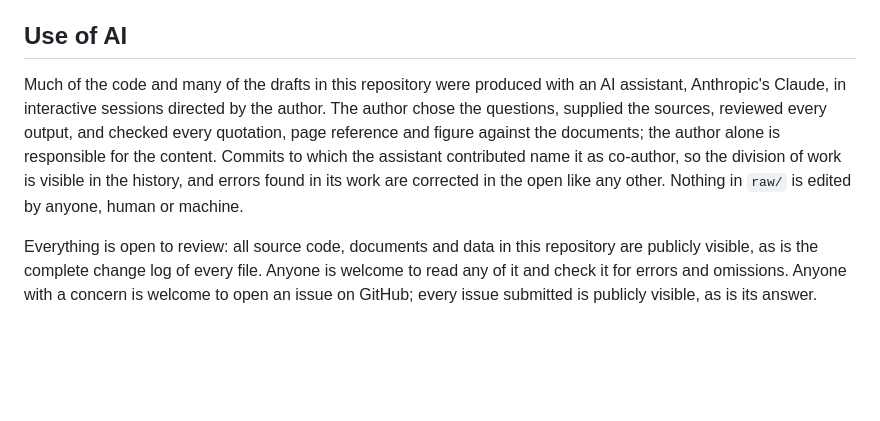
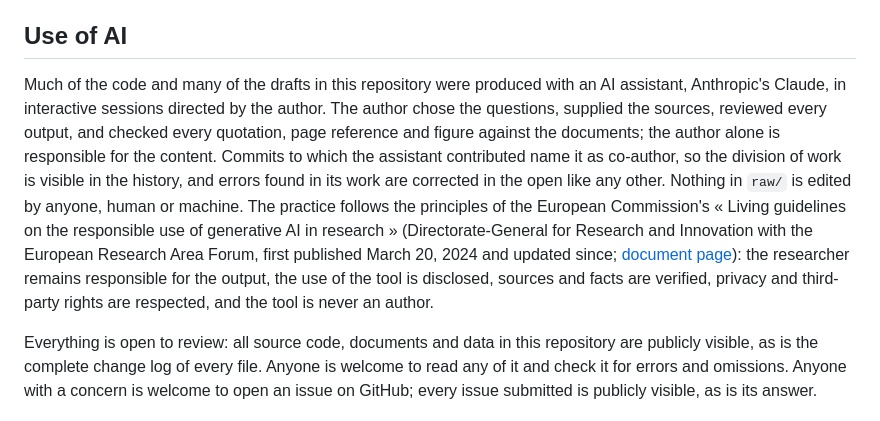
Before and after one commit to OpenMobilityData/Montreal-collisions, a Markdown page: README.md, the part around the change. Rendered like a GitHub page; blank space fills up the shorter version.

Commit message:
Use of AI: reference to the European Commission's living guidelines (owner, Oct 27, 2026); one-line pointer at the foot of every folder README
Co-Authored-By: Claude Fable 5.1 <noreply@anthropic.com>
Claude-Session: https://claude.ai/code/session_01DdMD1Vk1JC7ghpC46Ah2xx

```diff
--- a/README.md
+++ b/README.md
@@ -50,7 +50,7 @@ Data: CC BY 4.0, as published by the Ville de Montréal and the SAAQ (attributio
 
 ## Use of AI
 
-Much of the code and many of the drafts in this repository were produced with an AI assistant, Anthropic's Claude, in interactive sessions directed by the author. The author chose the questions, supplied the sources, reviewed every output, and checked every quotation, page reference and figure against the documents; the author alone is responsible for the content. Commits to which the assistant contributed name it as co-author, so the division of work is visible in the history, and errors found in its work are corrected in the open like any other. Nothing in `raw/` is edited by anyone, human or machine.
+Much of the code and many of the drafts in this repository were produced with an AI assistant, Anthropic's Claude, in interactive sessions directed by the author. The author chose the questions, supplied the sources, reviewed every output, and checked every quotation, page reference and figure against the documents; the author alone is responsible for the content. Commits to which the assistant contributed name it as co-author, so the division of work is visible in the history, and errors found in its work are corrected in the open like any other. Nothing in `raw/` is edited by anyone, human or machine. The practice follows the principles of the European Commission's « Living guidelines on the responsible use of generative AI in research » (Directorate-General for Research and Innovation with the European Research Area Forum, first published March 20, 2024 and updated since; [document page](https://research-and-innovation.ec.europa.eu/document/2b6cf7e5-36ac-41cb-aab5-0d32050143dc_en)): the researcher remains responsible for the output, the use of the tool is disclosed, sources and facts are verified, privacy and third-party rights are respected, and the tool is never an author.
 
 Everything is open to review: all source code, documents and data in this repository are publicly visible, as is the complete change log of every file. Anyone is welcome to read any of it and check it for errors and omissions. Anyone with a concern is welcome to open an issue on GitHub; every issue submitted is publicly visible, as is its answer.
 
```
